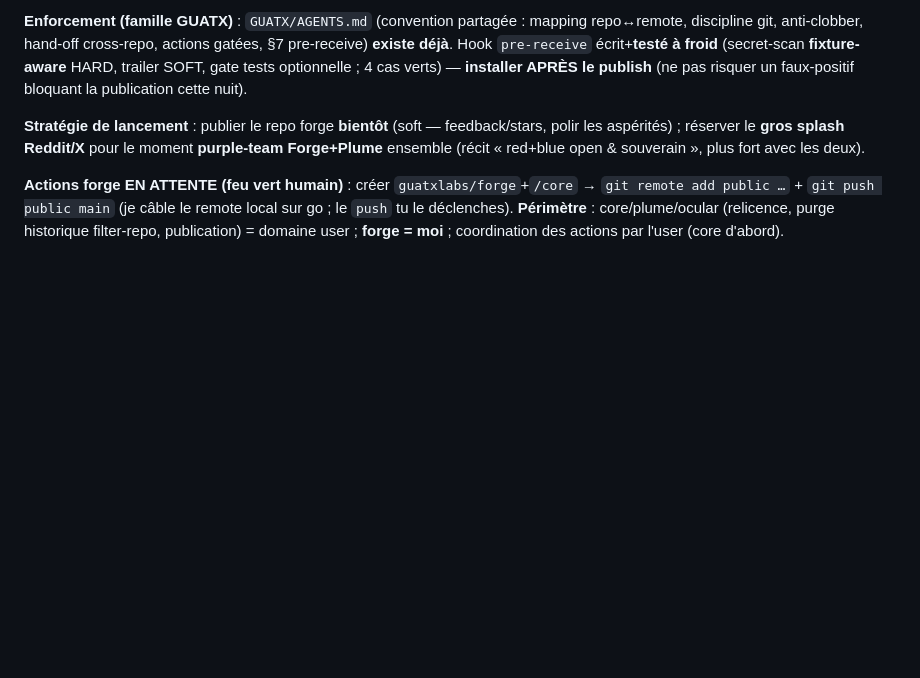
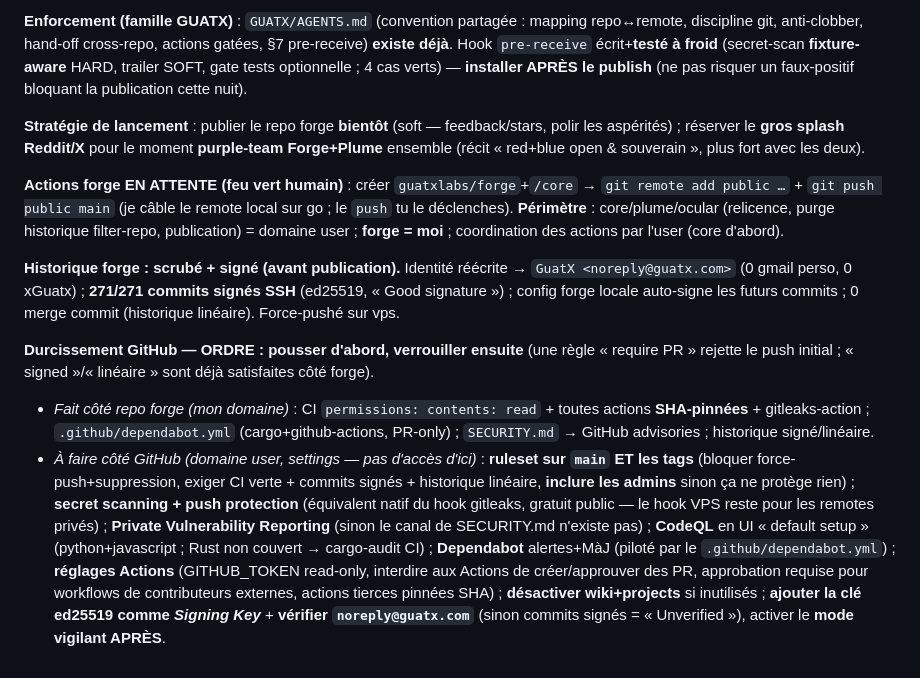
Before and after one commit to guatxlabs/forge, a Markdown page: ROADMAP.md, the part around the change. GitHub-like rendering; blank space fills up the shorter version.

Commit message:
docs(roadmap): GitHub-hardening checklist (push-first-then-lock) + forge scrub/sign state

```diff
--- a/ROADMAP.md
+++ b/ROADMAP.md
@@ -272,3 +272,9 @@ X : `@guatxlabs` (display « GuatX »). Reddit : poster dans r/netsec/r/redteams
 **Stratégie de lancement** : publier le repo forge **bientôt** (soft — feedback/stars, polir les aspérités) ; réserver le **gros splash Reddit/X** pour le moment **purple-team Forge+Plume** ensemble (récit « red+blue open & souverain », plus fort avec les deux).
 
 **Actions forge EN ATTENTE (feu vert humain)** : créer `guatxlabs/forge`+`/core` → `git remote add public …` + `git push public main` (je câble le remote local sur go ; le `push` tu le déclenches). **Périmètre** : core/plume/ocular (relicence, purge historique filter-repo, publication) = domaine user ; **forge = moi** ; coordination des actions par l'user (core d'abord).
+
+**Historique forge : scrubé + signé (avant publication).** Identité réécrite → `GuatX <noreply@guatx.com>` (0 gmail perso, 0 xGuatx) ; **271/271 commits signés SSH** (ed25519, « Good signature ») ; config forge locale auto-signe les futurs commits ; 0 merge commit (historique linéaire). Force-pushé sur vps.
+
+**Durcissement GitHub — ORDRE : pousser d'abord, verrouiller ensuite** (une règle « require PR » rejette le push initial ; « signed »/« linéaire » sont déjà satisfaites côté forge).
+- *Fait côté repo forge (mon domaine)* : CI `permissions: contents: read` + toutes actions **SHA-pinnées** + gitleaks-action ; `.github/dependabot.yml` (cargo+github-actions, PR-only) ; `SECURITY.md` → GitHub advisories ; historique signé/linéaire.
+- *À faire côté GitHub (domaine user, settings — pas d'accès d'ici)* : **ruleset sur `main` ET les tags** (bloquer force-push+suppression, exiger CI verte + commits signés + historique linéaire, **inclure les admins** sinon ça ne protège rien) ; **secret scanning + push protection** (équivalent natif du hook gitleaks, gratuit public — le hook VPS reste pour les remotes privés) ; **Private Vulnerability Reporting** (sinon le canal de SECURITY.md n'existe pas) ; **CodeQL** en UI « default setup » (python+javascript ; Rust non couvert → cargo-audit CI) ; **Dependabot** alertes+MàJ (piloté par le `.github/dependabot.yml`) ; **réglages Actions** (GITHUB_TOKEN read-only, interdire aux Actions de créer/approuver des PR, approbation requise pour workflows de contributeurs externes, actions tierces pinnées SHA) ; **désactiver wiki+projects** si inutilisés ; **ajouter la clé ed25519 comme _Signing Key_** + **vérifier `noreply@guatx.com`** (sinon commits signés = « Unverified »), activer le **mode vigilant APRÈS**.
```
